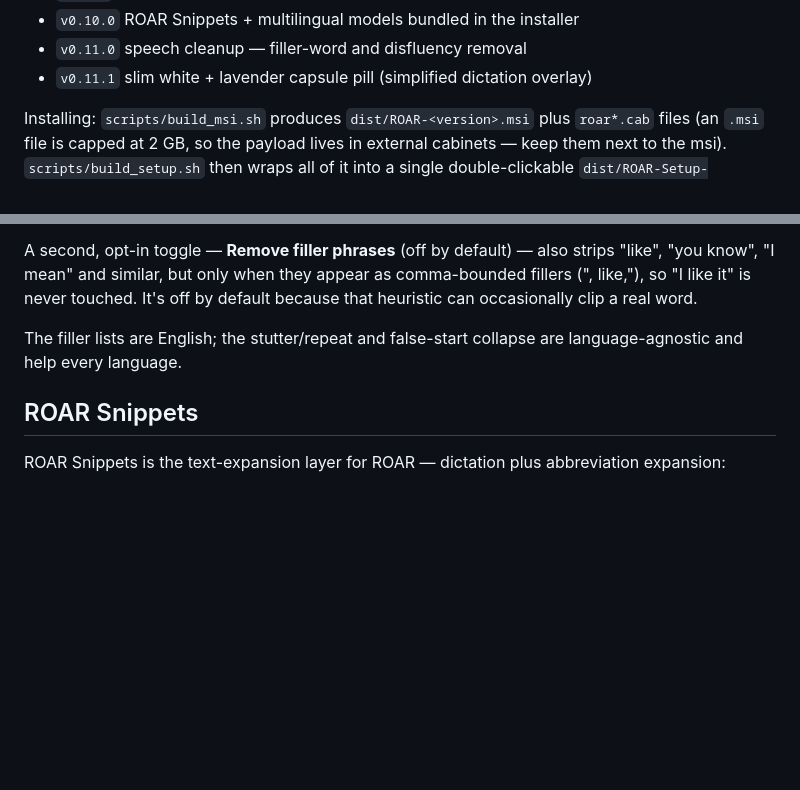
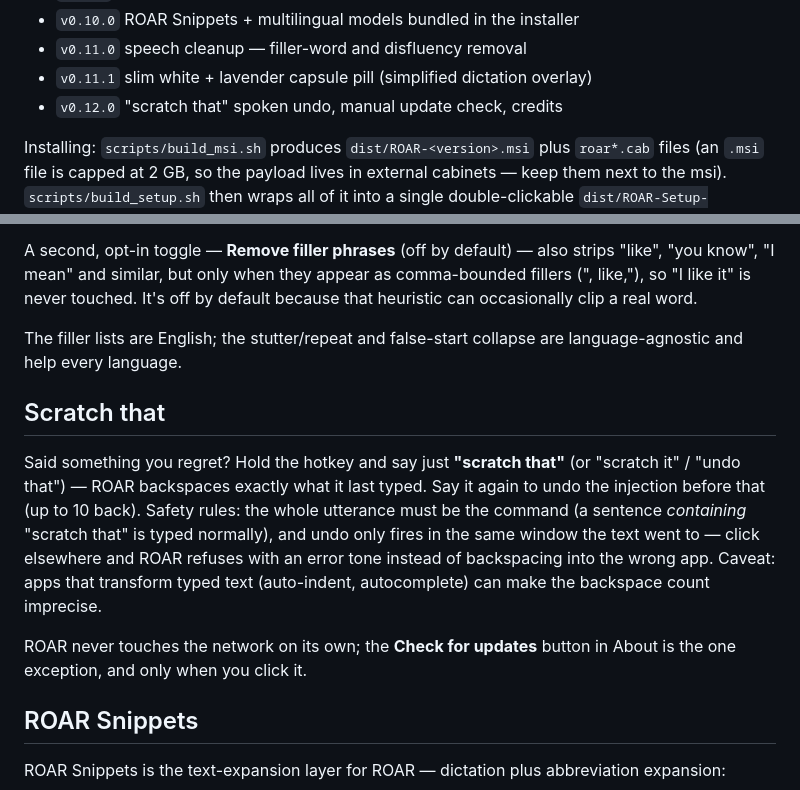
Before and after one commit to xhan145/roar, a Markdown page: README.md, 2 parts joined by grey strips. GitHub-like rendering; blank space fills up the shorter version.

Commit message:
docs: scratch that
Co-Authored-By: Claude Fable 5 <noreply@anthropic.com>

```diff
--- a/README.md
+++ b/README.md
@@ -99,6 +99,7 @@ Implemented milestones include:
 - `v0.10.0` ROAR Snippets + multilingual models bundled in the installer
 - `v0.11.0` speech cleanup — filler-word and disfluency removal
 - `v0.11.1` slim white + lavender capsule pill (simplified dictation overlay)
+- `v0.12.0` "scratch that" spoken undo, manual update check, credits
 
 Installing: `scripts/build_msi.sh` produces `dist/ROAR-<version>.msi` plus
 `roar*.cab` files (an `.msi` file is capped at 2 GB, so the payload lives in
@@ -140,6 +141,20 @@ default because that heuristic can occasionally clip a real word.
 The filler lists are English; the stutter/repeat and false-start collapse are
 language-agnostic and help every language.
 
+## Scratch that
+
+Said something you regret? Hold the hotkey and say just **"scratch that"**
+(or "scratch it" / "undo that") — ROAR backspaces exactly what it last typed.
+Say it again to undo the injection before that (up to 10 back). Safety rules:
+the whole utterance must be the command (a sentence *containing* "scratch
+that" is typed normally), and undo only fires in the same window the text
+went to — click elsewhere and ROAR refuses with an error tone instead of
+backspacing into the wrong app. Caveat: apps that transform typed text
+(auto-indent, autocomplete) can make the backspace count imprecise.
+
+ROAR never touches the network on its own; the **Check for updates** button
+in About is the one exception, and only when you click it.
+
 ## ROAR Snippets
 
 ROAR Snippets is the text-expansion layer for ROAR — dictation plus
```
